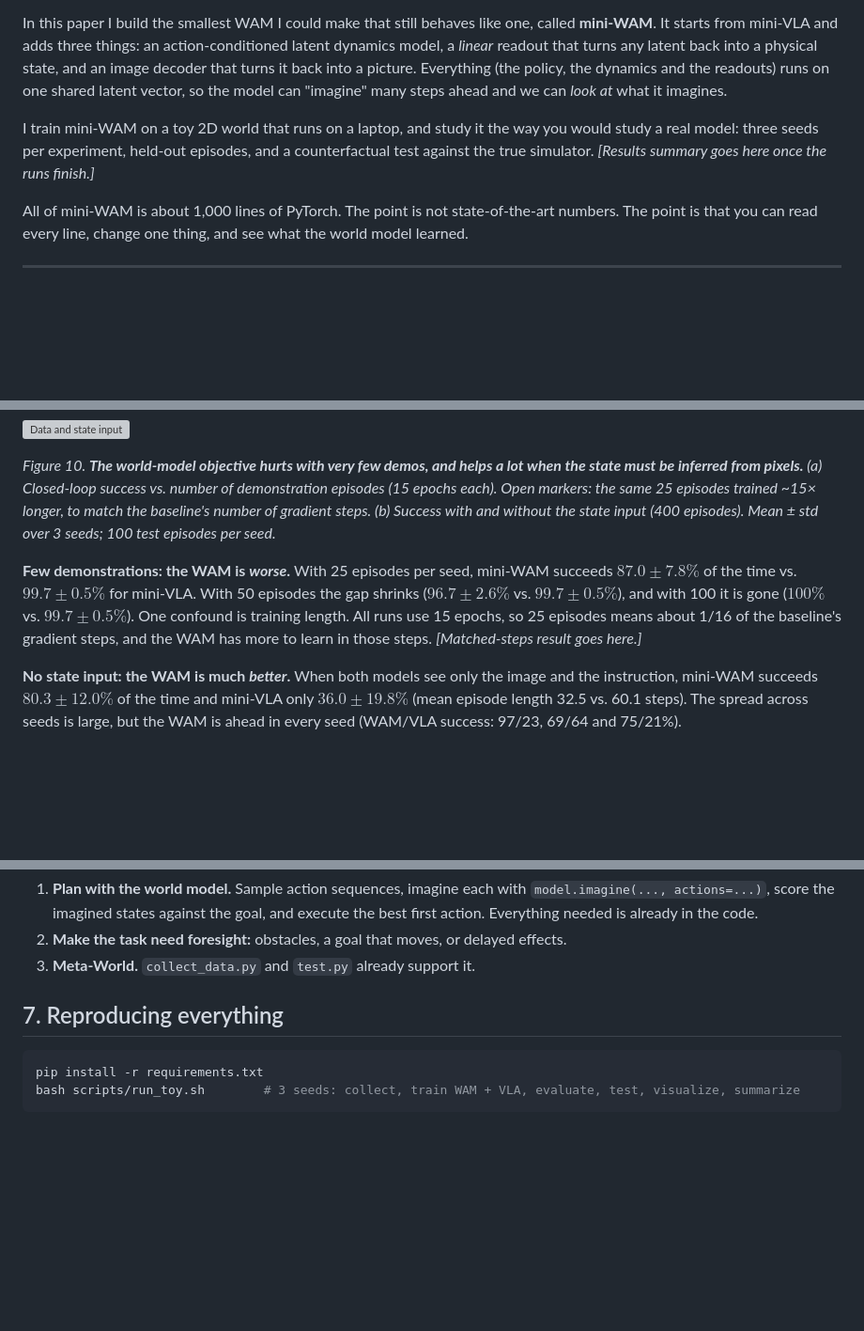
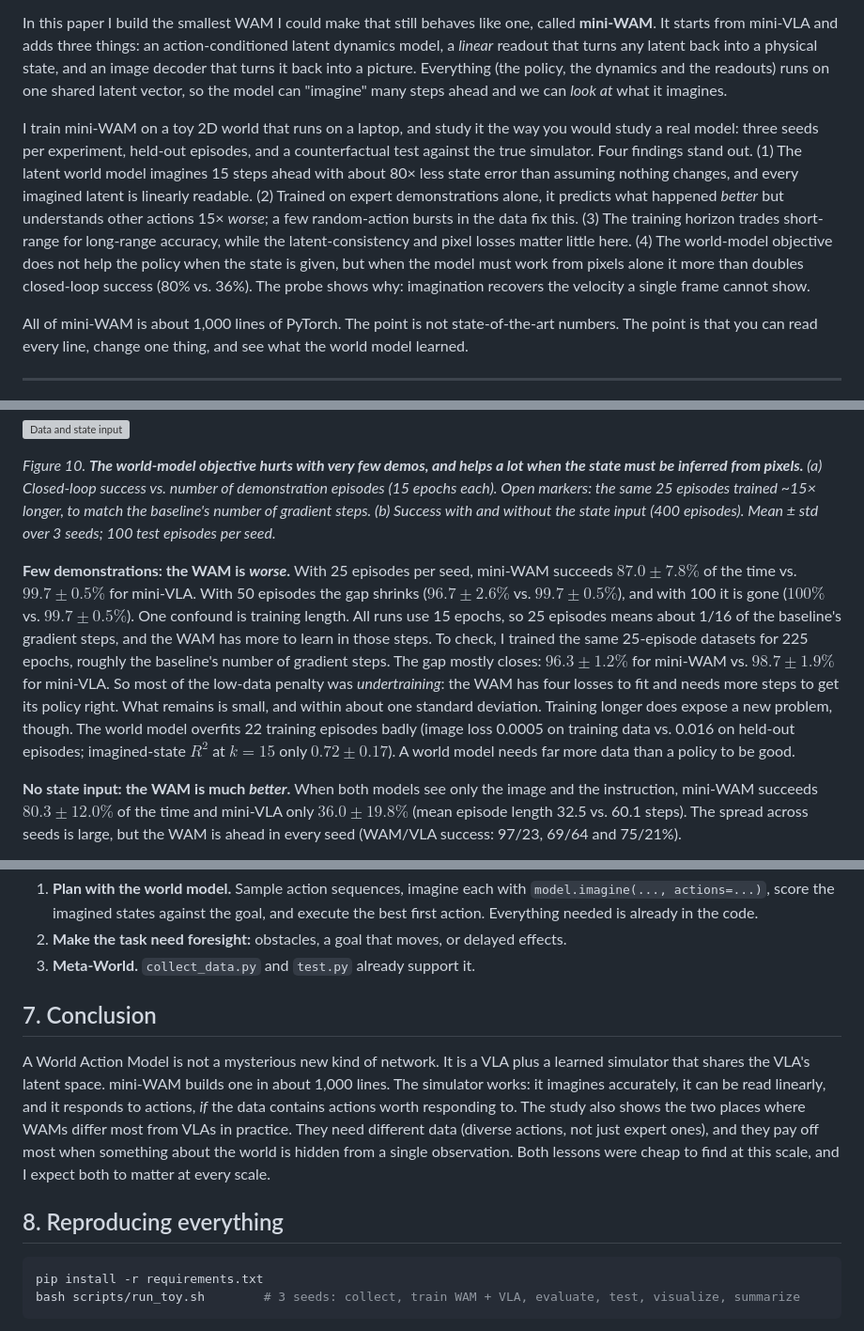
Before and after one commit to keivalya/mini-wam, a Markdown page: docs/mini-wam-paper.md, 3 parts joined by grey strips. Shown at 94% size. Drawn GitHub-style; blank space fills up the shorter version; grey boxes are pictures that could not be loaded.

Commit message:
Fill in the abstract, matched-steps result, conclusion and figure 1 caption
The world-model penalty with 25 demos is mostly undertraining; the world model then overfits. Adds the abstract's four findings and a conclusion.

````diff
--- a/docs/mini-wam-paper.md
+++ b/docs/mini-wam-paper.md
@@ -12,7 +12,7 @@ Vision-Language-Action models (VLAs) map an image, an instruction and the robot
 
 In this paper I build the smallest WAM I could make that still behaves like one, called **mini-WAM**. It starts from mini-VLA and adds three things: an action-conditioned latent dynamics model, a *linear* readout that turns any latent back into a physical state, and an image decoder that turns it back into a picture. Everything (the policy, the dynamics and the readouts) runs on one shared latent vector, so the model can "imagine" many steps ahead and we can *look at* what it imagines.
 
-I train mini-WAM on a toy 2D world that runs on a laptop, and study it the way you would study a real model: three seeds per experiment, held-out episodes, and a counterfactual test against the true simulator. *[Results summary goes here once the runs finish.]*
+I train mini-WAM on a toy 2D world that runs on a laptop, and study it the way you would study a real model: three seeds per experiment, held-out episodes, and a counterfactual test against the true simulator. Four findings stand out. (1) The latent world model imagines 15 steps ahead with about 80× less state error than assuming nothing changes, and every imagined latent is linearly readable. (2) Trained on expert demonstrations alone, it predicts what happened *better* but understands other actions 15× *worse*; a few random-action bursts in the data fix this. (3) The training horizon trades short-range for long-range accuracy, while the latent-consistency and pixel losses matter little here. (4) The world-model objective does not help the policy when the state is given, but when the model must work from pixels alone it more than doubles closed-loop success (80% vs. 36%). The probe shows why: imagination recovers the velocity a single frame cannot show.
 
 All of mini-WAM is about 1,000 lines of PyTorch. The point is not state-of-the-art numbers. The point is that you can read every line, change one thing, and see what the world model learned.
 
@@ -300,7 +302,7 @@ Up to now the policy never benefited: mini-VLA was already at 100%. I tried two
 
 *Figure 10. **The world-model objective hurts with very few demos, and helps a lot when the state must be inferred from pixels.** (a) Closed-loop success vs. number of demonstration episodes (15 epochs each). Open markers: the same 25 episodes trained ~15× longer, to match the baseline's number of gradient steps. (b) Success with and without the state input (400 episodes). Mean ± std over 3 seeds; 100 test episodes per seed.*
 
-**Few demonstrations: the WAM is *worse*.** With 25 episodes per seed, mini-WAM succeeds $87.0 \pm 7.8\%$ of the time vs. $99.7 \pm 0.5\%$ for mini-VLA. With 50 episodes the gap shrinks ($96.7 \pm 2.6\%$ vs. $99.7 \pm 0.5\%$), and with 100 it is gone ($100\%$ vs. $99.7 \pm 0.5\%$). One confound is training length. All runs use 15 epochs, so 25 episodes means about 1/16 of the baseline's gradient steps, and the WAM has more to learn in those steps. *[Matched-steps result goes here.]*
+**Few demonstrations: the WAM is *worse*.** With 25 episodes per seed, mini-WAM succeeds $87.0 \pm 7.8\%$ of the time vs. $99.7 \pm 0.5\%$ for mini-VLA. With 50 episodes the gap shrinks ($96.7 \pm 2.6\%$ vs. $99.7 \pm 0.5\%$), and with 100 it is gone ($100\%$ vs. $99.7 \pm 0.5\%$). One confound is training length. All runs use 15 epochs, so 25 episodes means about 1/16 of the baseline's gradient steps, and the WAM has more to learn in those steps. To check, I trained the same 25-episode datasets for 225 epochs, roughly the baseline's number of gradient steps. The gap mostly closes: $96.3 \pm 1.2\%$ for mini-WAM vs. $98.7 \pm 1.9\%$ for mini-VLA. So most of the low-data penalty was *undertraining*: the WAM has four losses to fit and needs more steps to get its policy right. What remains is small, and within about one standard deviation. Training longer does expose a new problem, though. The world model overfits 22 training episodes badly (image loss 0.0005 on training data vs. 0.016 on held-out episodes; imagined-state $R^2$ at $k=15$ only $0.72 \pm 0.17$). A world model needs far more data than a policy to be good.
 
 **No state input: the WAM is much *better*.** When both models see only the image and the instruction, mini-WAM succeeds $80.3 \pm 12.0\%$ of the time and mini-VLA only $36.0 \pm 19.8\%$ (mean episode length 32.5 vs. 60.1 steps). The spread across seeds is large, but the WAM is ahead in every seed (WAM/VLA success: 97/23, 69/64 and 75/21%).
 
@@ -382,7 +384,11 @@ Here is what I would tell someone moving from VLAs to WAMs, based on what this s
 3. **Meta-World.** `collect_data.py` and `test.py` already support it.
 
 
-## 7. Reproducing everything
+## 7. Conclusion
+
+A World Action Model is not a mysterious new kind of network. It is a VLA plus a learned simulator that shares the VLA's latent space. mini-WAM builds one in about 1,000 lines. The simulator works: it imagines accurately, it can be read linearly, and it responds to actions, *if* the data contains actions worth responding to. The study also shows the two places where WAMs differ most from VLAs in practice. They need different data (diverse actions, not just expert ones), and they pay off most when something about the world is hidden from a single observation. Both lessons were cheap to find at this scale, and I expect both to matter at every scale.
+
+## 8. Reproducing everything
 
 ```sh
 pip install -r requirements.txt
````
Also changed, not shown: other parts of docs/mini-wam-paper.md (+3 -1 lines).
